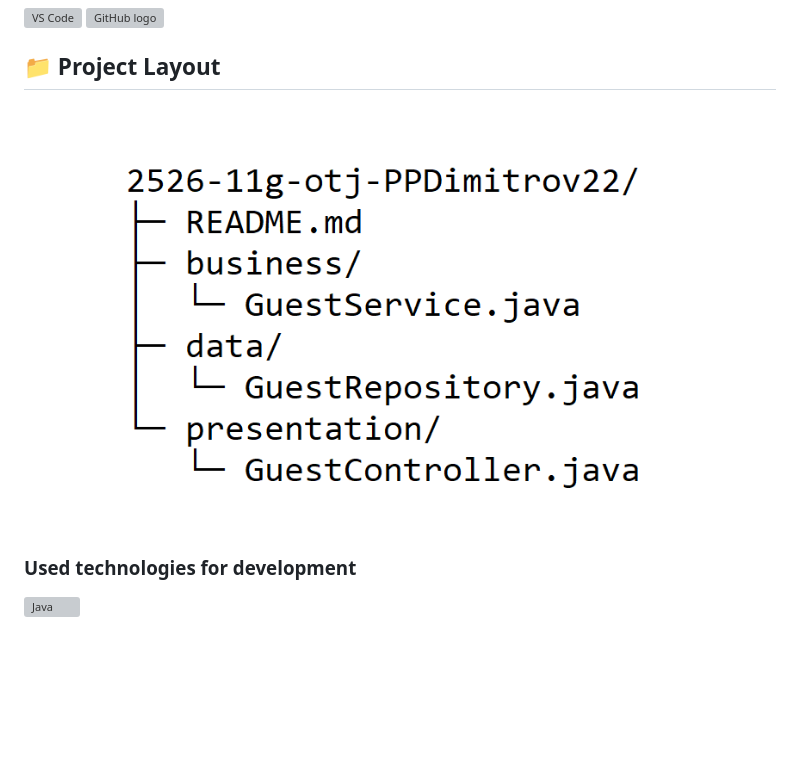
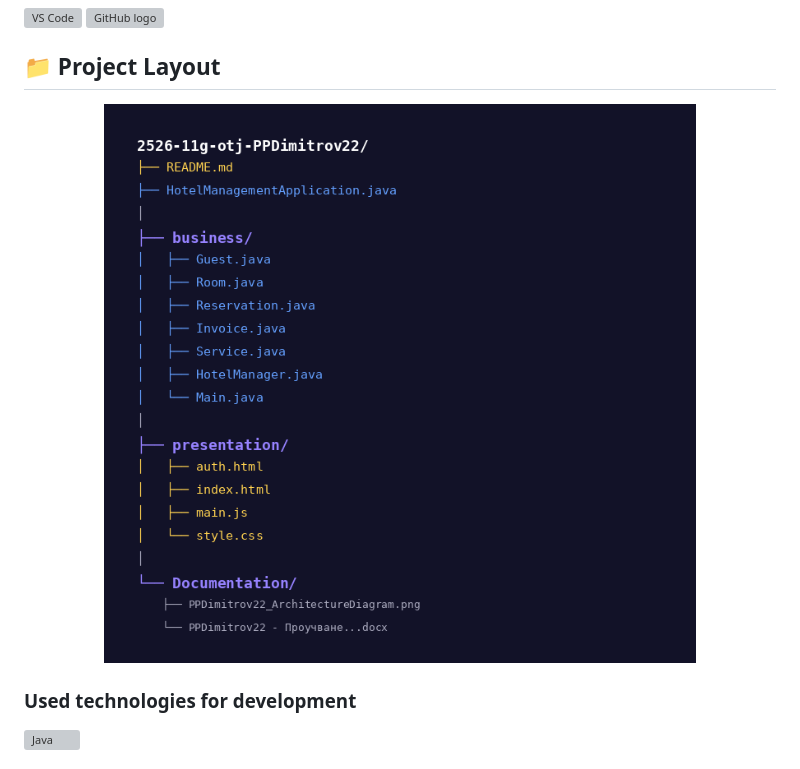
Before and after one commit to codingburgas/2526-11g-otj-PPDimitrov22, a Markdown page: README.md, the part around the change. Rendered like a GitHub page; pictures changed too: Documentation/ArchitectureDiagram.png (added), Documentation/PPDimitrov22_ArchitectureDiagram.png (deleted); blank space fills up the shorter version; grey boxes are pictures that could not be loaded.

Commit message:
update architecture diagram

```diff
--- a/README.md
+++ b/README.md
@@ -18,7 +18,7 @@
 ## 📁 Project Layout
 
 <p align="center">
-    <img src="./Documentation/PPDimitrov22_ArchitectureDiagram.png" alt="Project Structure" width="600" />
+    <img src="./Documentation/ArchitectureDiagram.png" alt="Project Structure" width="600" />
 </p>
 
 ### Used technologies for development
```
Also changed, not shown: 4 other files.
